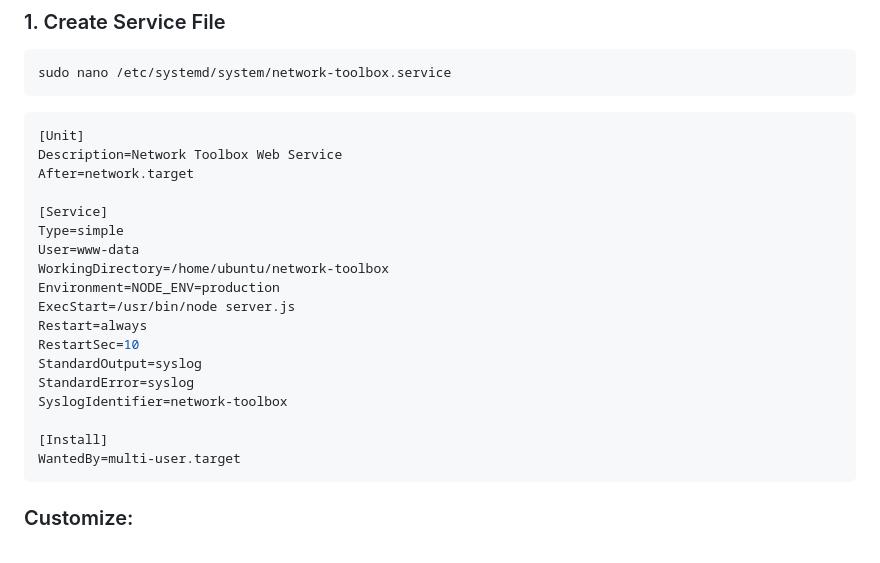
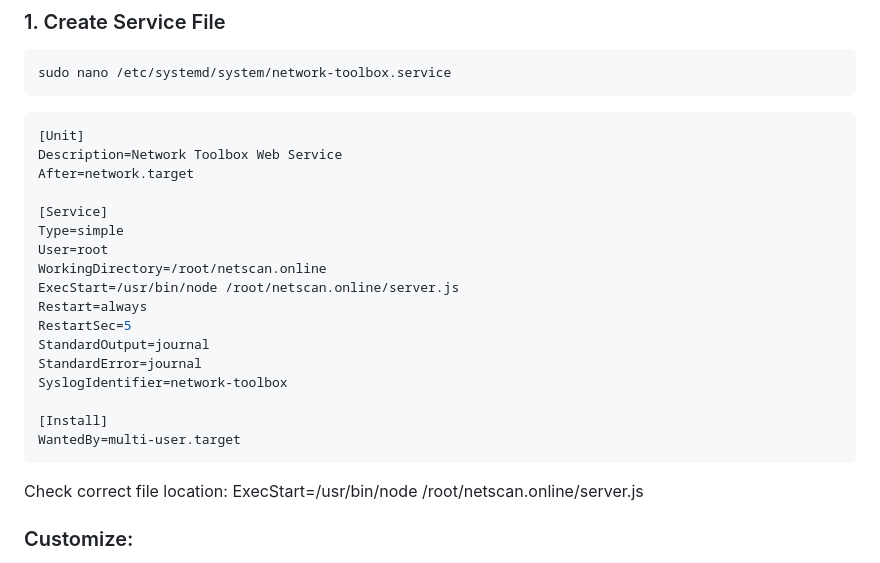
Before and after one commit to jacekiwaszko/netscan.online, a Markdown page: README.md, the part around the change. Rendered like a GitHub page.

Commit message:
Update service configuration in README.md

````diff
--- a/README.md
+++ b/README.md
@@ -100,19 +100,19 @@ After=network.target
 
 [Service]
 Type=simple
-User=www-data
-WorkingDirectory=/home/ubuntu/network-toolbox
-Environment=NODE_ENV=production
-ExecStart=/usr/bin/node server.js
+User=root
+WorkingDirectory=/root/netscan.online
+ExecStart=/usr/bin/node /root/netscan.online/server.js
 Restart=always
-RestartSec=10
-StandardOutput=syslog
-StandardError=syslog
+RestartSec=5
+StandardOutput=journal
+StandardError=journal
 SyslogIdentifier=network-toolbox
 
 [Install]
 WantedBy=multi-user.target
 ```
+Check correct file location: ExecStart=/usr/bin/node /root/netscan.online/server.js
 
 ### Customize:
 
````
